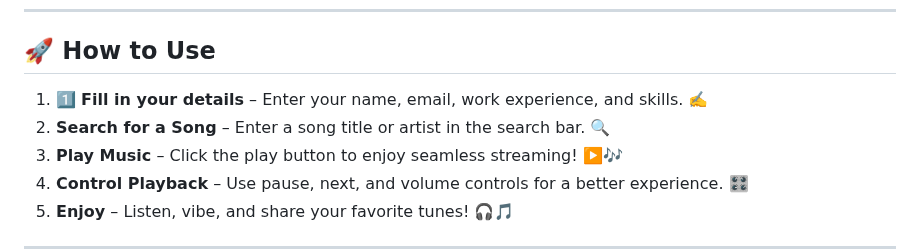
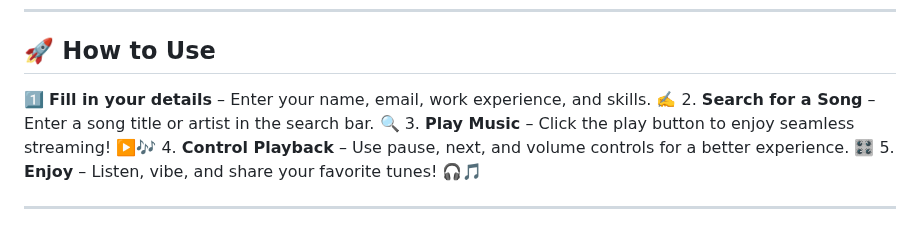
Before and after one commit to KelvCodes/Resume-Generator, a Markdown page: README.md, the part around the change. Rendered like a GitHub page.

```diff
--- a/README.md
+++ b/README.md
@@ -38,7 +38,7 @@ Featuring **AI-powered suggestions**, **real-time previews**, **dark mode**, and
 ---
 
 ## 🚀 How to Use
-1.  1️⃣ **Fill in your details** – Enter your name, email, work experience, and skills. ✍️
+  1️⃣ **Fill in your details** – Enter your name, email, work experience, and skills. ✍️
 2. **Search for a Song** – Enter a song title or artist in the search bar. 🔍
 3. **Play Music** – Click the play button to enjoy seamless streaming! ▶️🎶
 4. **Control Playback** – Use pause, next, and volume controls for a better experience. 🎛️
```
